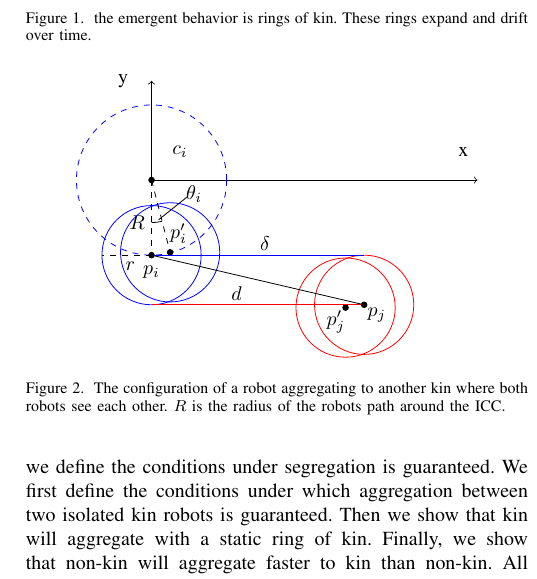
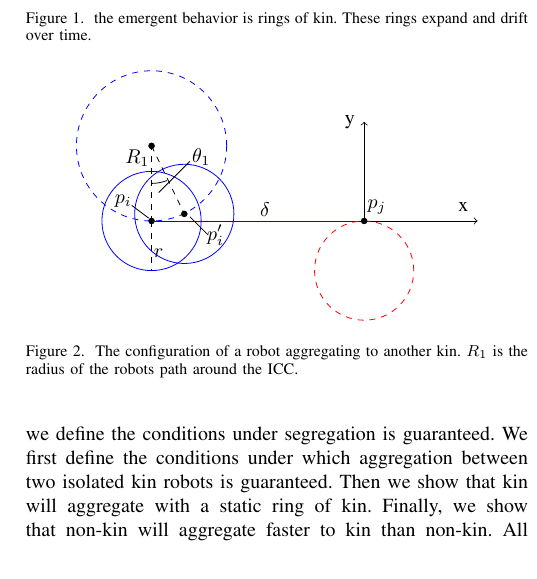
Before and after one commit to PeterMitrano/minimalist-segregation, a LaTeX paper (segregation_without_computation.tex): part of one column of page 4 of 14, cut so that both start at the same text. Compiled offline with pdfLaTeX; a missing font is replaced by an installed copy or a similar font; a LaTeX package or settings file that is missing is left out.

Commit message:
start rework for simpler proofs
 - dropping more complex ones because they're too long for this paper
   and maybe don't add that much. We will reserve them for a technical
   report/appendix thing

```diff
--- a/segregation_without_computation.tex
+++ b/segregation_without_computation.tex
@@ -156,57 +156,48 @@
     \begin{figure}[t!]
       \centering
       \begin{tikzpicture}[scale=25.0]
-        \draw[->] (0,0) -- (0.23,0);
-        \node at (0.22,.02) {x};
-        \draw[->] (0,0) -- (0,0.07);
-        \node at (-.02,0.07) {y};
+        \draw[->] (0.15,0) -- (0.23,0);
+        \node at (0.22,.01) {x};
+        \draw[->] (0.15,0) -- (0.15,0.07);
+        \node at (.14,0.07) {y};
 
          % c_i
-        \filldraw (0,0) circle (.002);
-        \node at (.02,.02) {$c_i$};
-        \draw[blue, dashed] (0,0) circle (0.053);
+        \filldraw (0,0.053) circle (.002);
+        \draw[blue, dashed] (0,0.053) circle (0.053);
 
          % p_i
-        \filldraw (0,-0.053) circle (.002);
-        \node at (0,-0.065) {$p_i$};
-        \draw[blue] (0,-.053) circle (0.035);
-        \node at (-0.01,-.03) {$R$};
-        \draw[dashed] (0,0) -- (0,-0.053);
-        \draw[dashed] (0,-0.053) -- (-0.035,-0.053);
-        \node at (-0.015,-0.061) {$r$};
+        \filldraw (0,-0.0) circle (.002);
+        \draw[blue] (0,-.0) circle (0.035);
+        \node at (-0.01,.044) {$R_1$};
+        \draw[dashed] (0,0) -- (0,-0.035);
+        \draw[dashed] (0,0.054) -- (0,0.0);
+        \node at (0.005,-0.023) {$r$};
+        \draw (-0.014,0.011) -- (-.002,.002);
+        \node at (-0.020,0.014) {$p_i$};
+
+        % delta
+        \draw[blue] (0,.0) -- (.15,.0);
+        \node at (0.08, 0.008) {$\delta$};
 
          % p'_i
-        \filldraw (0.0131,-0.051) circle (.002);
-        \node at (0.019,-0.038) {$p'_i$};
-        \draw[blue] (0.0131,-0.051) circle (0.035);
-        \draw[dashed] (0,0) -- (0.0131,-0.051);
+        \filldraw (0.0231,0.005) circle (.002);
+        \draw (0.027, 0.003) -- (.04,-0.010);
+        \draw[blue] (0.0231,0.005) circle (0.035);
+        \draw[dashed] (0,0.053) -- (0.0231,0.005);
+        \node at (0.045,-.010) {$p'_i$};
 
          % p_j
-        \filldraw (0.15, -0.088) circle (.002);
-        \node at (0.159, -0.095) {$p_j$};
-        \draw[red] (0.15, -0.088) circle (0.035);
-
-         % p'_j
-        \filldraw (0.1369, -0.09) circle (.002);
-        \node at (0.13, -0.1) {$p'_j$};
-        \draw[red] (0.1369, -0.09) circle (0.035);
-
-        % delta
-        \draw[blue] (0,-.053) -- (.15,-.053);
-        \draw[red] (0,-.088) -- (.15,-.088);
-        \node at (0.08, -0.045) {$\delta$};
+        \draw[dashed, red] (0.15, -0.035) circle (0.035);
+        \filldraw (0.15, 0.0) circle (.002);
+        \node at (0.159, 0.010) {$p_j$};
 
         % theta
-        \draw (0,-.03) arc [radius=.03, start angle=-90, end angle=-76];
-        % TODO add theta annotation back
-        \node at (.03,-.01) {$\theta_i$};
-        \draw (.025,-.012) -- (.005, -.028);
+        \draw (0,.0265) arc [radius=.03, start angle=-90, end angle=-69];
+        \node at (.035,.045) {$\theta_1$};
+        \draw (.005, .020) -- (.027,.042);
 
-        % d
-        \draw (0,-0.053) -- (0.15, -0.088);
-        \node at (0.06,-0.08) {$d$};
       \end{tikzpicture}
-      \caption{The configuration of a robot aggregating to another kin where both robots see each other. $R$ is the radius of the robots path around the ICC.}
+      \caption{The configuration of a robot aggregating to another kin. $R_1$ is the radius of the robots path around the ICC.}
       \label{fig:kin_aggregation}
     \end{figure}
 
```
Also changed, not shown: segregation_without_computation.pdf.
